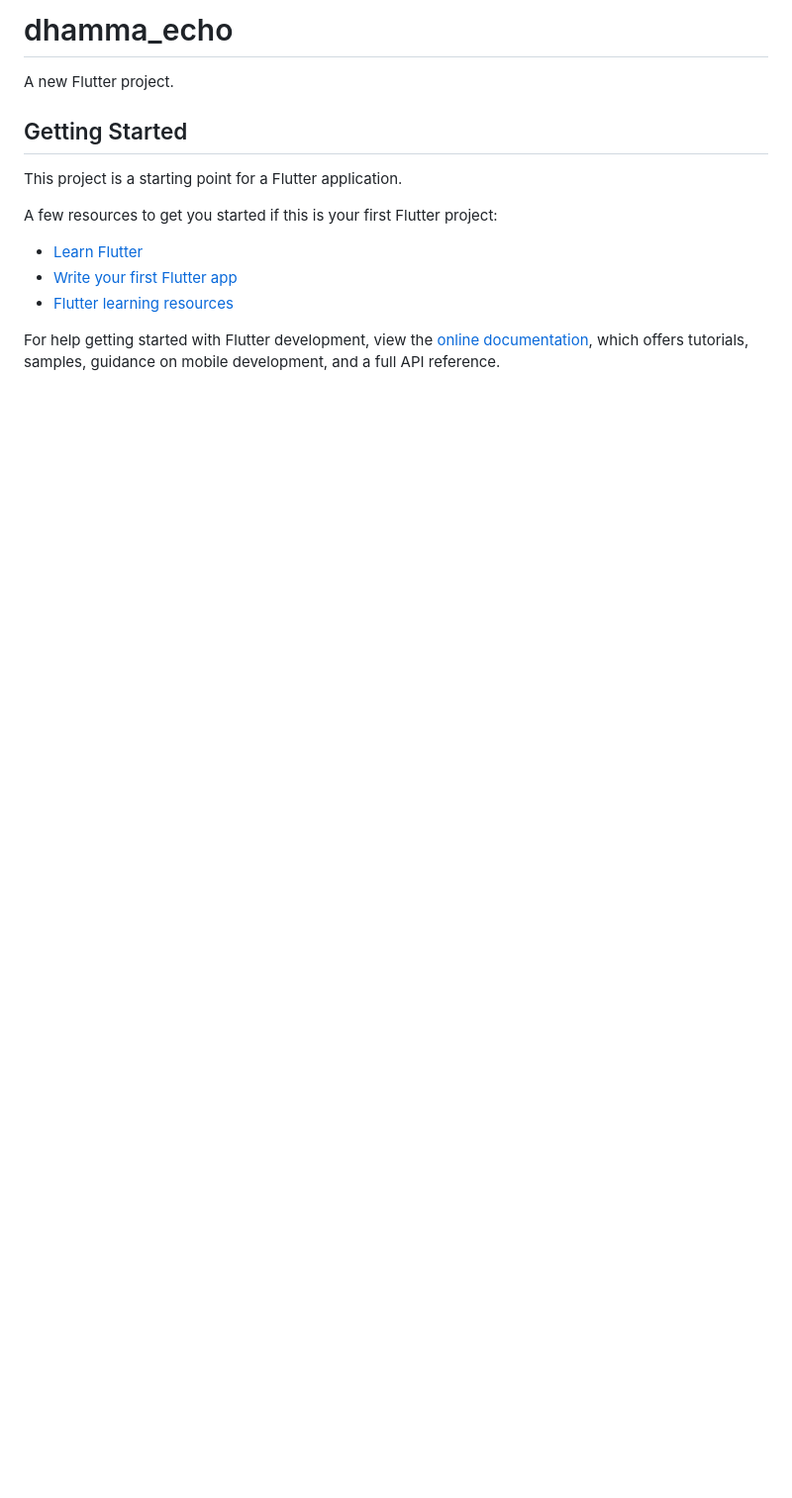
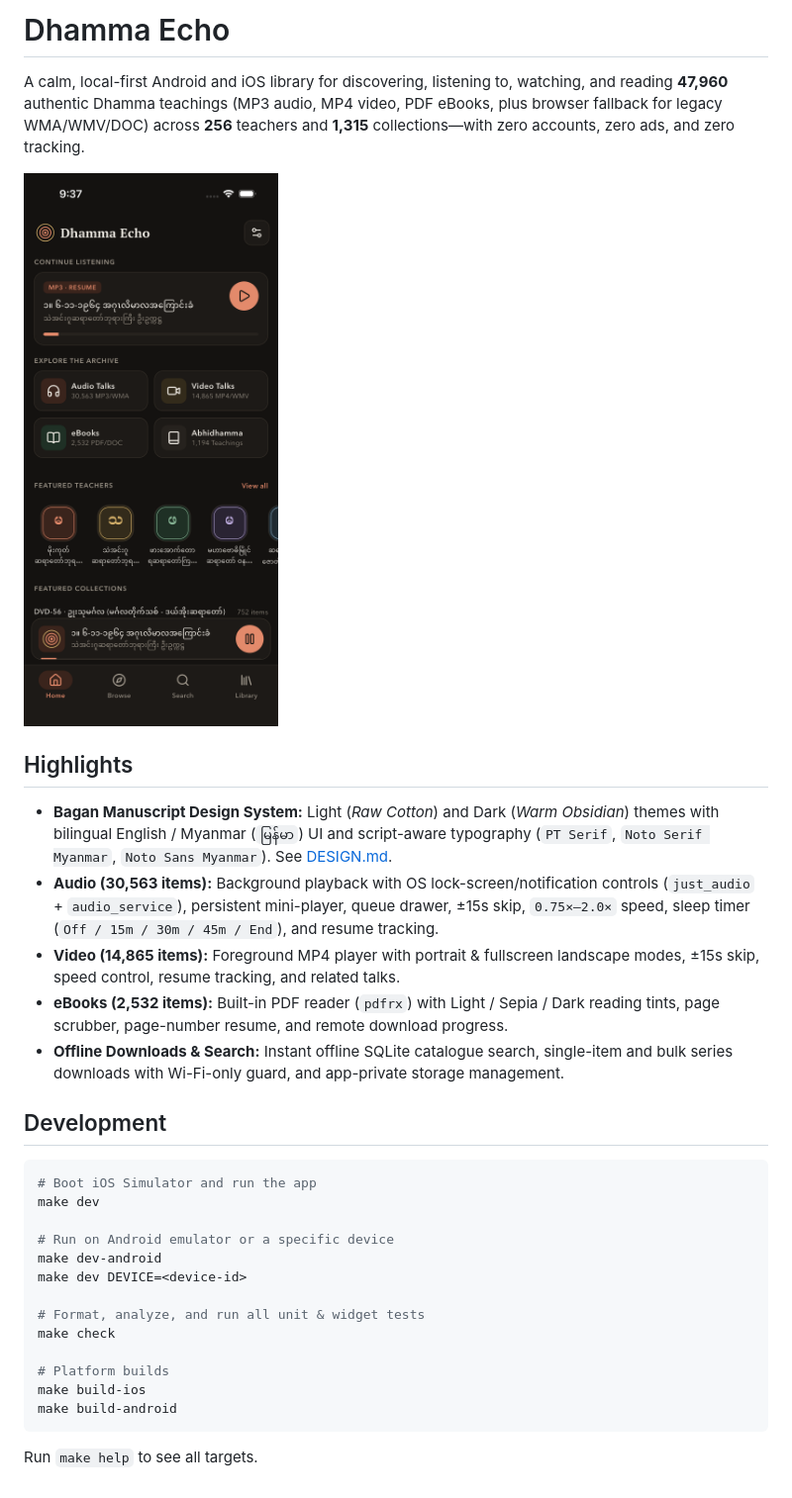
Before and after one commit to AungMyoKyaw/dhamma-echo-flutter-mobile, a Markdown page: README.md, the part around the change. Shown at 99% size. Rendered like a GitHub page; pictures changed too: docs/screenshots/ios-home.png (added); blank space fills up the shorter version.

Commit message:
docs: add iOS simulator screenshot and project README

````diff
--- a/README.md
+++ b/README.md
@@ -1,17 +1,33 @@
-# dhamma_echo
+# Dhamma Echo
 
-A new Flutter project.
+A calm, local-first Android and iOS library for discovering, listening to, watching, and reading **47,960** authentic Dhamma teachings (MP3 audio, MP4 video, PDF eBooks, plus browser fallback for legacy WMA/WMV/DOC) across **256** teachers and **1,315** collections—with zero accounts, zero ads, and zero tracking.
 
-## Getting Started
+![Dhamma Echo on iOS](docs/screenshots/ios-home.png)
 
-This project is a starting point for a Flutter application.
+## Highlights
 
-A few resources to get you started if this is your first Flutter project:
+- **Bagan Manuscript Design System:** Light (*Raw Cotton*) and Dark (*Warm Obsidian*) themes with bilingual English / Myanmar (`မြန်မာ`) UI and script-aware typography (`PT Serif`, `Noto Serif Myanmar`, `Noto Sans Myanmar`). See [DESIGN.md](DESIGN.md).
+- **Audio (30,563 items):** Background playback with OS lock-screen/notification controls (`just_audio` + `audio_service`), persistent mini-player, queue drawer, ±15s skip, `0.75×–2.0×` speed, sleep timer (`Off / 15m / 30m / 45m / End`), and resume tracking.
+- **Video (14,865 items):** Foreground MP4 player with portrait & fullscreen landscape modes, ±15s skip, speed control, resume tracking, and related talks.
+- **eBooks (2,532 items):** Built-in PDF reader (`pdfrx`) with Light / Sepia / Dark reading tints, page scrubber, page-number resume, and remote download progress.
+- **Offline Downloads & Search:** Instant offline SQLite catalogue search, single-item and bulk series downloads with Wi-Fi-only guard, and app-private storage management.
 
-- [Learn Flutter](https://docs.flutter.dev/get-started/learn-flutter)
-- [Write your first Flutter app](https://docs.flutter.dev/get-started/codelab)
-- [Flutter learning resources](https://docs.flutter.dev/reference/learning-resources)
+## Development
 
-For help getting started with Flutter development, view the
-[online documentation](https://docs.flutter.dev/), which offers tutorials,
-samples, guidance on mobile development, and a full API reference.
+```sh
+# Boot iOS Simulator and run the app
+make dev
+
+# Run on Android emulator or a specific device
+make dev-android
+make dev DEVICE=<device-id>
+
+# Format, analyze, and run all unit & widget tests
+make check
+
+# Platform builds
+make build-ios
+make build-android
+```
+
+Run `make help` to see all targets.
````
